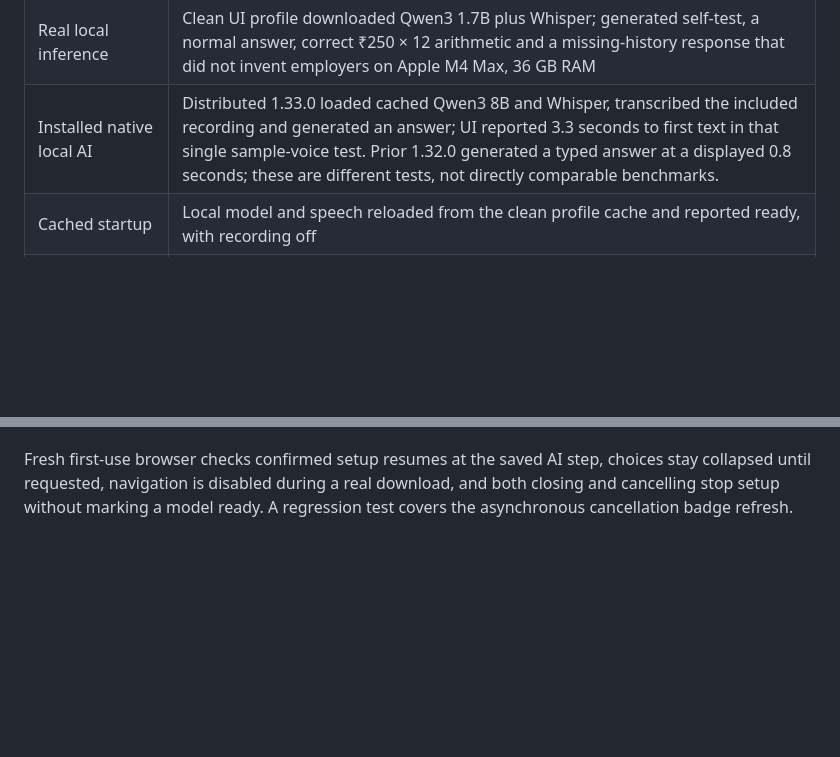
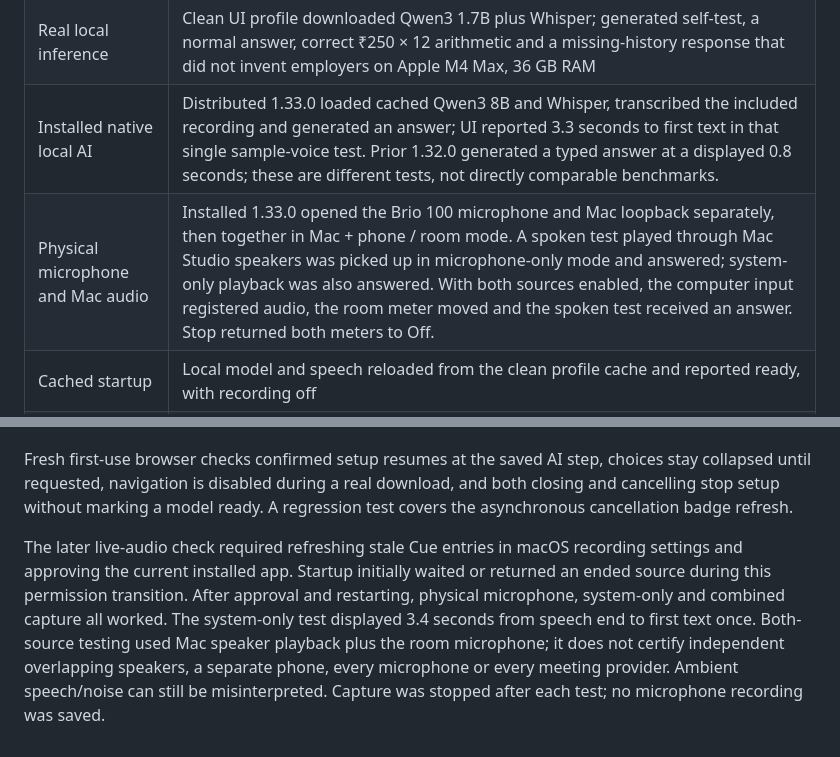
Before and after one commit to balabommablock-cpu/cue, a Markdown page: docs/VALIDATION.md, 2 parts joined by grey strips. Drawn GitHub-style; blank space fills up the shorter version.

```diff
--- a/docs/VALIDATION.md
+++ b/docs/VALIDATION.md
@@ -15,6 +15,7 @@ Checked on 21 October 2026. These are engineering checks, not a guarantee about
 | Native smoke test | Installed 1.33.0 opened after unlock with the saved profile, confirmed its version in Settings, loaded the cached local model and passed the sample-voice test. Clean shutdown and restart passed; setup could be opened during model startup. Prior 1.31.0 checks retained context/account and verified invalid-key handling. |
 | Real local inference | Clean UI profile downloaded Qwen3 1.7B plus Whisper; generated self-test, a normal answer, correct ₹250 × 12 arithmetic and a missing-history response that did not invent employers on Apple M4 Max, 36 GB RAM |
 | Installed native local AI | Distributed 1.33.0 loaded cached Qwen3 8B and Whisper, transcribed the included recording and generated an answer; UI reported 3.3 seconds to first text in that single sample-voice test. Prior 1.32.0 generated a typed answer at a displayed 0.8 seconds; these are different tests, not directly comparable benchmarks. |
+| Physical microphone and Mac audio | Installed 1.33.0 opened the Brio 100 microphone and Mac loopback separately, then together in Mac + phone / room mode. A spoken test played through Mac Studio speakers was picked up in microphone-only mode and answered; system-only playback was also answered. With both sources enabled, the computer input registered audio, the room meter moved and the spoken test received an answer. Stop returned both meters to Off. |
 | Cached startup | Local model and speech reloaded from the clean profile cache and reported ready, with recording off |
 | Windows portable checks | GitHub Actions Windows runner installed dependencies, built assets and passed selected model/runtime/renderer tests; no Windows desktop or GPU certification |
 | UI checks | Setup without context, model recommendation and recovery, interrupted downloads, late completion guards, disabled navigation during setup, source choice without recording, typed and sample-voice tests |
@@ -31,3 +32,5 @@ The new sample-voice entry point was checked in the real built UI using cached Q
 The installed 1.33.0 native app was checked after unlocking the Mac. Its sample-voice flow used cached Qwen3 8B and Whisper, showed an answer and was stopped afterward. Both capture meters remained off. An initial accessibility-control timeout during model startup did not reproduce on a clean restart; it is not evidence of a crash or a completed physical-audio test. Cue was left open with local AI ready and recording off.
 
 Fresh first-use browser checks confirmed setup resumes at the saved AI step, choices stay collapsed until requested, navigation is disabled during a real download, and both closing and cancelling stop setup without marking a model ready. A regression test covers the asynchronous cancellation badge refresh.
+
+The later live-audio check required refreshing stale Cue entries in macOS recording settings and approving the current installed app. Startup initially waited or returned an ended source during this permission transition. After approval and restarting, physical microphone, system-only and combined capture all worked. The system-only test displayed 3.4 seconds from speech end to first text once. Both-source testing used Mac speaker playback plus the room microphone; it does not certify independent overlapping speakers, a separate phone, every microphone or every meeting provider. Ambient speech/noise can still be misinterpreted. Capture was stopped after each test; no microphone recording was saved.
```
Also changed, not shown: README.md (+1 -1 lines), docs/GET_STARTED.md (added, +65 -0 lines).
